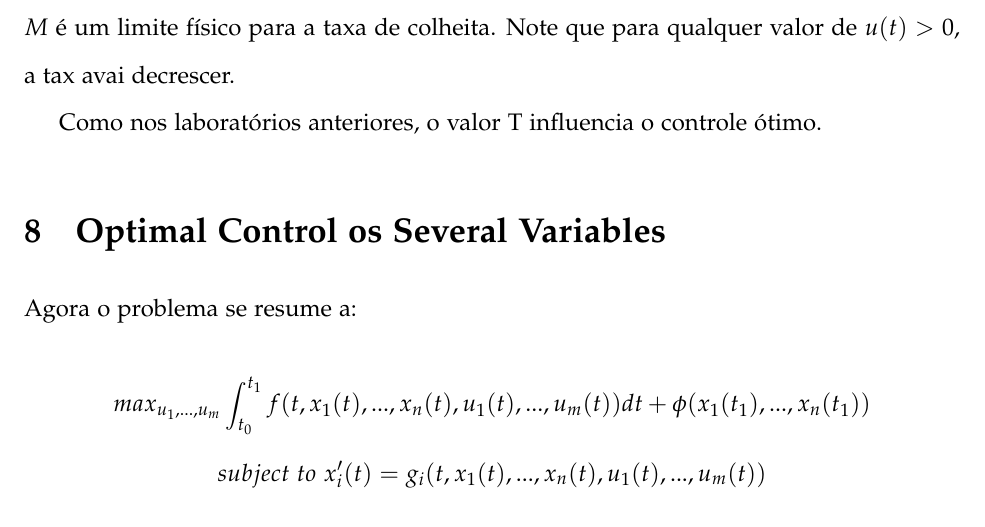
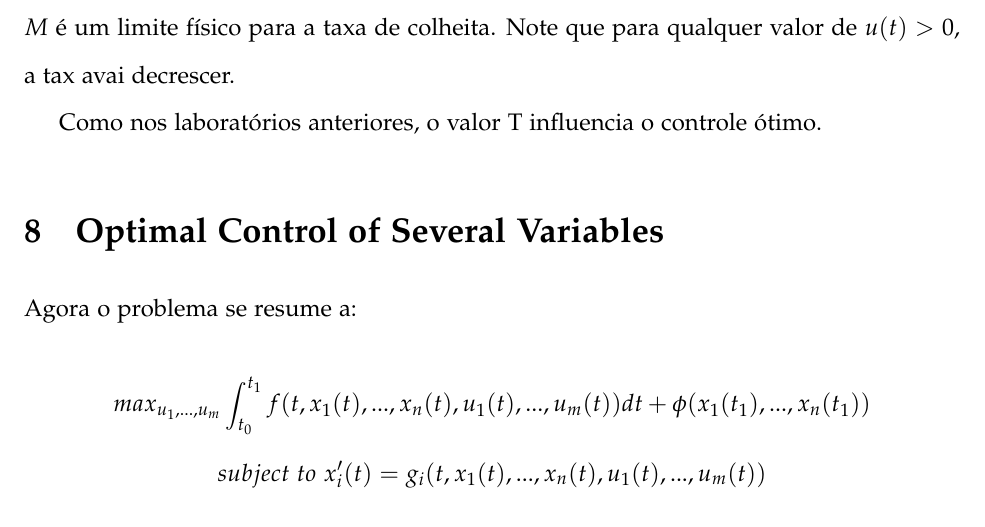
Before and after one commit to lucasmoschen/ta-sessions, a LaTeX document (Optimal_Control/Abstract/main.tex): part of page 12 of 14, cut so that both start at the same text. Compiled offline with pdfLaTeX.

Commit message:
Little changes

```diff
--- a/Optimal_Control/Abstract/main.tex
+++ b/Optimal_Control/Abstract/main.tex
@@ -50,7 +50,7 @@ Escola de Matemática Aplicada}
 \section{Laboratórios}
 \input{Files/lab910.tex}
 
-\section{Optimal Control os Several Variables}
+\section{Optimal Control of Several Variables}
 \input{Files/chapter12.tex}
 
 \end{document}
```
